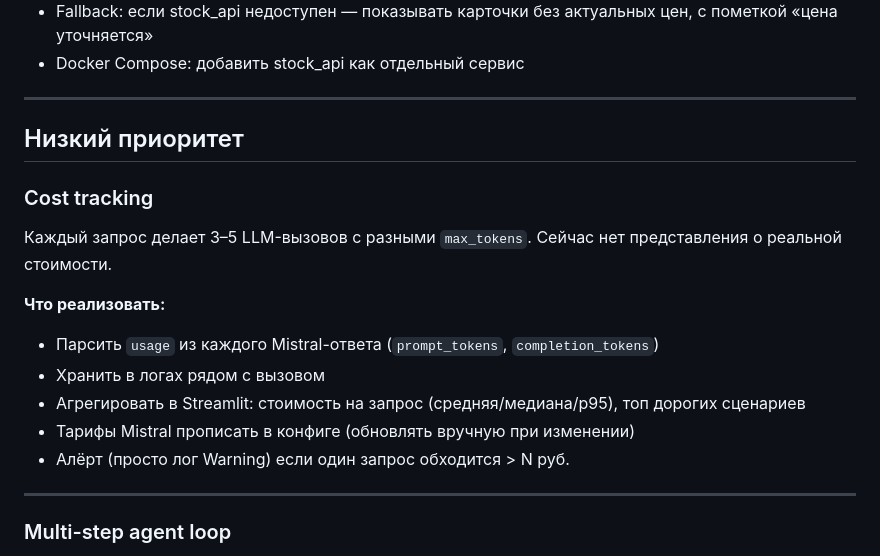
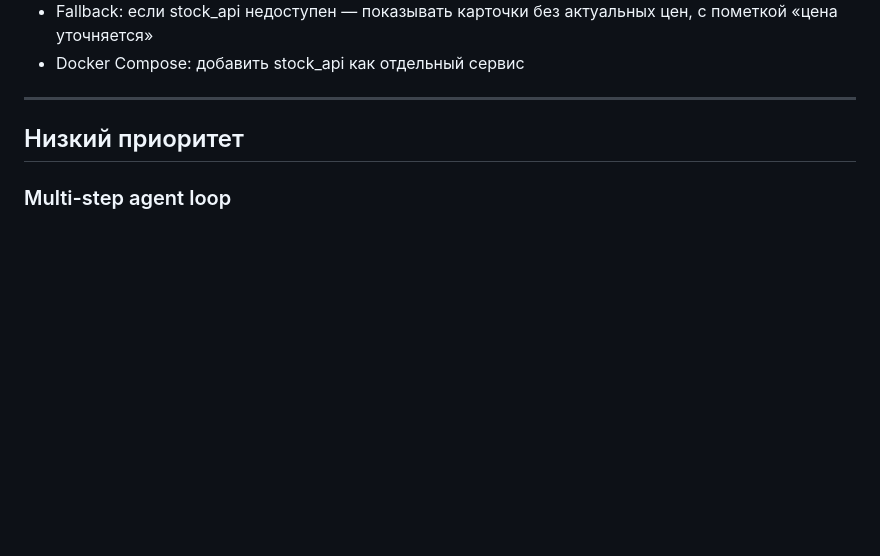
Before and after one commit to madvasik/ai-shopping-assistant-poc, a Markdown page: TODO.md, the part around the change. Drawn GitHub-style; blank space fills up the shorter version.

Commit message:
todo upd

```diff
--- a/TODO.md
+++ b/TODO.md
@@ -88,20 +88,6 @@ BM25 — лексический поиск: если пользователь п
 
 ## Низкий приоритет
 
-### Cost tracking
-
-Каждый запрос делает 3–5 LLM-вызовов с разными `max_tokens`. Сейчас нет представления о реальной стоимости.
-
-**Что реализовать:**
-
-- Парсить `usage` из каждого Mistral-ответа (`prompt_tokens`, `completion_tokens`)
-- Хранить в логах рядом с вызовом
-- Агрегировать в Streamlit: стоимость на запрос (средняя/медиана/p95), топ дорогих сценариев
-- Тарифы Mistral прописать в конфиге (обновлять вручную при изменении)
-- Алёрт (просто лог Warning) если один запрос обходится > N руб.
-
----
-
 ### Multi-step agent loop
 
 Если BM25 ничего не нашёл — сейчас возвращается пустой ответ. Агент мог бы переформулировать запрос и повторить.
```
